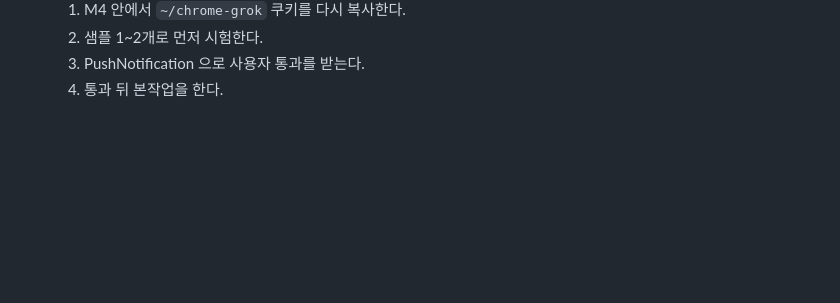
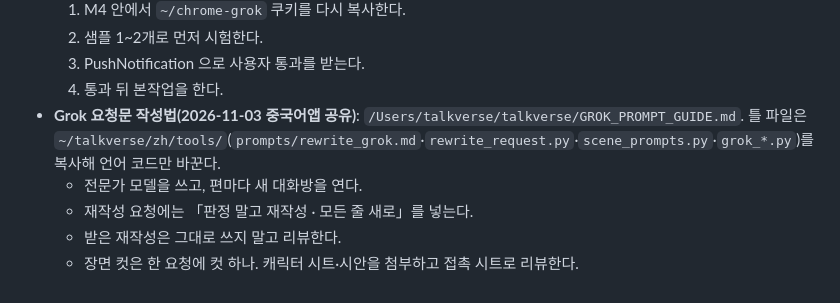
Before and after one commit to talkverselab/talkverse-hi, a Markdown page: HANDOFF.md, the part around the change. Rendered like a GitHub page; blank space fills up the shorter version.

Commit message:
docs: HANDOFF — Grok 요청문 작성법 공유 [skip ci]
Co-Authored-By: Claude Opus 5.5 <noreply@anthropic.com>
Claude-Session: https://claude.ai/code/session_01WUSVi3JiqgoWANFdYx9bYR

```diff
--- a/HANDOFF.md
+++ b/HANDOFF.md
@@ -89,3 +89,8 @@
   2. 샘플 1~2개로 먼저 시험한다.
   3. PushNotification 으로 사용자 통과를 받는다.
   4. 통과 뒤 본작업을 한다.
+- **Grok 요청문 작성법(2026-11-03 중국어앱 공유)**: `/Users/talkverse/talkverse/GROK_PROMPT_GUIDE.md`. 틀 파일은 `~/talkverse/zh/tools/`(`prompts/rewrite_grok.md`·`rewrite_request.py`·`scene_prompts.py`·`grok_*.py`)를 복사해 언어 코드만 바꾼다.
+  - 전문가 모델을 쓰고, 편마다 새 대화방을 연다.
+  - 재작성 요청에는 「판정 말고 재작성 · 모든 줄 새로」를 넣는다.
+  - 받은 재작성은 그대로 쓰지 말고 리뷰한다.
+  - 장면 컷은 한 요청에 컷 하나. 캐릭터 시트·시안을 첨부하고 접촉 시트로 리뷰한다.
```
